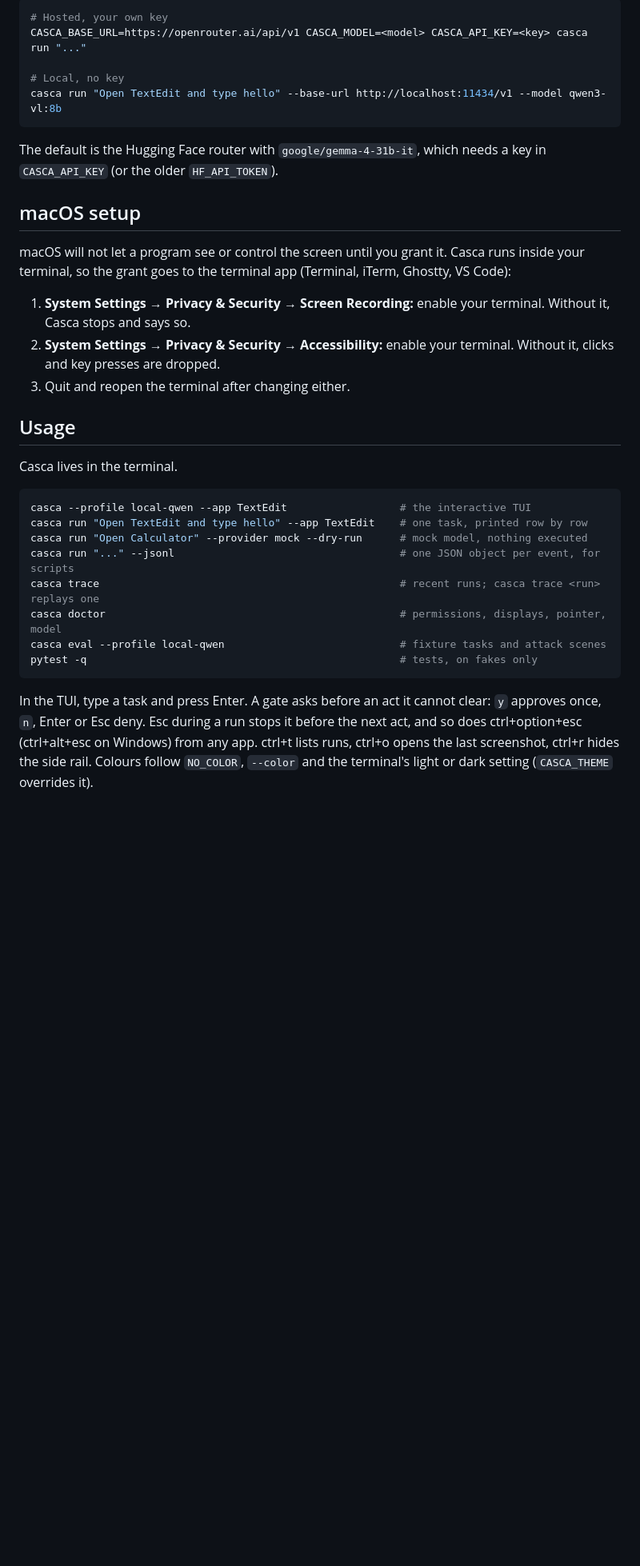
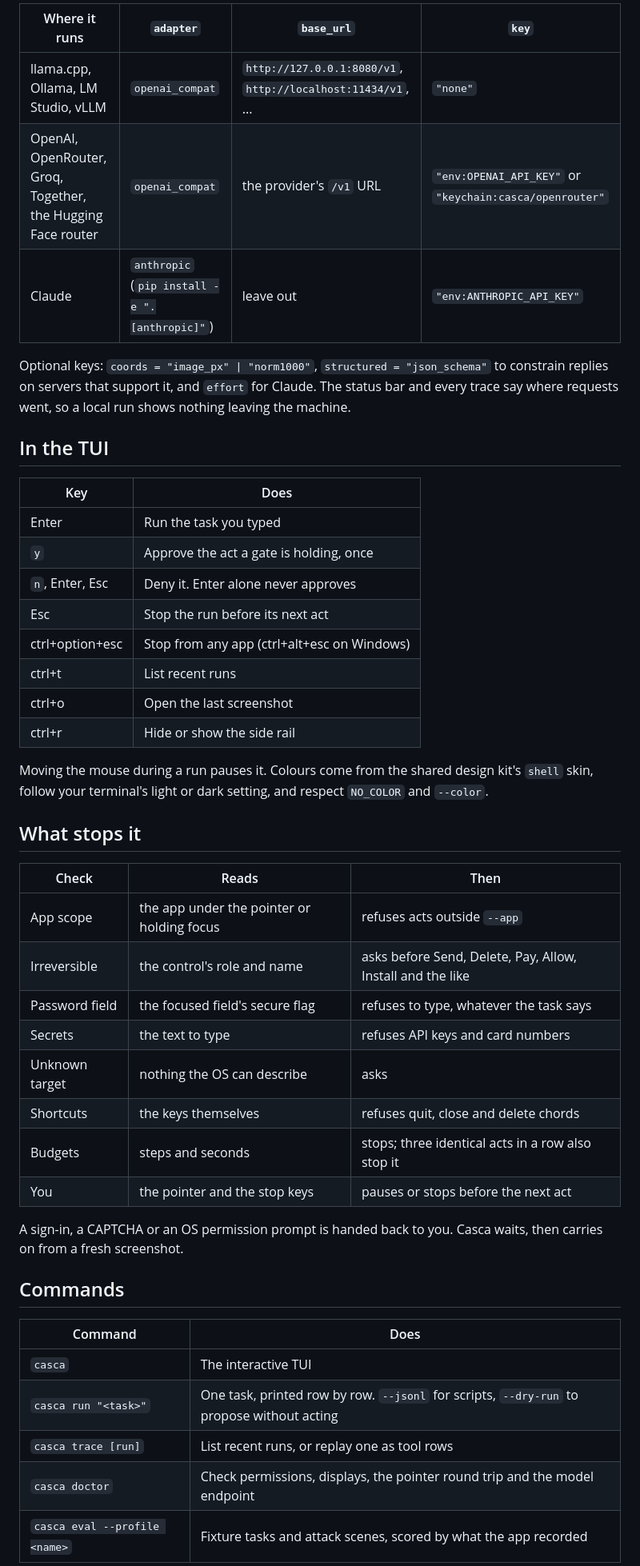
Before and after one commit to kanishkpaul/casca, a Markdown page: README.md, the part around one of its changes. Shown at 80% size. GitHub-like rendering; blank space fills up the shorter version.

````diff
--- a/README.md
+++ b/README.md
@@ -41,44 +72,53 @@ Casca talks to any OpenAI-compatible `/chat/completions` endpoint that accepts i
 
-```bash
-# Hosted, your own key
-CASCA_BASE_URL=https://openrouter.ai/api/v1 CASCA_MODEL=<model> CASCA_API_KEY=<key> casca run "..."
+| Where it runs | `adapter` | `base_url` | `key` |
+|---|---|---|---|
+| llama.cpp, Ollama, LM Studio, vLLM | `openai_compat` | `http://127.0.0.1:8080/v1`, `http://localhost:11434/v1`, ... | `"none"` |
+| OpenAI, OpenRouter, Groq, Together, the Hugging Face router | `openai_compat` | the provider's `/v1` URL | `"env:OPENAI_API_KEY"` or `"keychain:casca/openrouter"` |
+| Claude | `anthropic` (`pip install -e ".[anthropic]"`) | leave out | `"env:ANTHROPIC_API_KEY"` |
 
-# Local, no key
-casca run "Open TextEdit and type hello" --base-url http://localhost:11434/v1 --model qwen3-vl:8b
-```
+Optional keys: `coords = "image_px" | "norm1000"`, `structured = "json_schema"` to constrain
+replies on servers that support it, and `effort` for Claude. The status bar and every trace say
+where requests went, so a local run shows nothing leaving the machine.
 
-The default is the Hugging Face router with `google/gemma-4-31b-it`, which needs a key in
-`CASCA_API_KEY` (or the older `HF_API_TOKEN`).
+## In the TUI
 
-## macOS setup
+| Key | Does |
+|---|---|
+| Enter | Run the task you typed |
+| `y` | Approve the act a gate is holding, once |
+| `n`, Enter, Esc | Deny it. Enter alone never approves |
+| Esc | Stop the run before its next act |
+| ctrl+option+esc | Stop from any app (ctrl+alt+esc on Windows) |
+| ctrl+t | List recent runs |
+| ctrl+o | Open the last screenshot |
+| ctrl+r | Hide or show the side rail |
 
-macOS will not let a program see or control the screen until you grant it. Casca runs inside your
-terminal, so the grant goes to the terminal app (Terminal, iTerm, Ghostty, VS Code):
+Moving the mouse during a run pauses it. Colours come from the shared design kit's `shell` skin,
+follow your terminal's light or dark setting, and respect `NO_COLOR` and `--color`.
 
-1. **System Settings → Privacy & Security → Screen Recording:** enable your terminal. Without it,
-   Casca stops and says so.
-2. **System Settings → Privacy & Security → Accessibility:** enable your terminal. Without it,
-   clicks and key presses are dropped.
-3. Quit and reopen the terminal after changing either.
+## What stops it
 
-## Usage
+| Check | Reads | Then |
+|---|---|---|
+| App scope | the app under the pointer or holding focus | refuses acts outside `--app` |
+| Irreversible | the control's role and name | asks before Send, Delete, Pay, Allow, Install and the like |
+| Password field | the focused field's secure flag | refuses to type, whatever the task says |
+| Secrets | the text to type | refuses API keys and card numbers |
+| Unknown target | nothing the OS can describe | asks |
+| Shortcuts | the keys themselves | refuses quit, close and delete chords |
+| Budgets | steps and seconds | stops; three identical acts in a row also stop it |
+| You | the pointer and the stop keys | pauses or stops before the next act |
 
-Casca lives in the terminal.
+A sign-in, a CAPTCHA or an OS permission prompt is handed back to you. Casca waits, then carries on
+from a fresh screenshot.
 
-```bash
-casca --profile local-qwen --app TextEdit                  # the interactive TUI
-casca run "Open TextEdit and type hello" --app TextEdit    # one task, printed row by row
-casca run "Open Calculator" --provider mock --dry-run      # mock model, nothing executed
-casca run "..." --jsonl                                    # one JSON object per event, for scripts
-casca trace                                                # recent runs; casca trace <run> replays one
-casca doctor                                               # permissions, displays, pointer, model
-casca eval --profile local-qwen                            # fixture tasks and attack scenes
-pytest -q                                                  # tests, on fakes only
-```
+## Commands
 
-In the TUI, type a task and press Enter. A gate asks before an act it cannot clear: `y` approves
-once, `n`, Enter or Esc deny. Esc during a run stops it before the next act, and so does
-ctrl+option+esc (ctrl+alt+esc on Windows) from any app. ctrl+t lists runs, ctrl+o opens the last
-screenshot, ctrl+r hides the side rail. Colours follow `NO_COLOR`, `--color` and the terminal's
-light or dark setting (`CASCA_THEME` overrides it).
+| Command | Does |
+|---|---|
+| `casca` | The interactive TUI |
+| `casca run "<task>"` | One task, printed row by row. `--jsonl` for scripts, `--dry-run` to propose without acting |
+| `casca trace [run]` | List recent runs, or replay one as tool rows |
+| `casca doctor` | Check permissions, displays, the pointer round trip and the model endpoint |
+| `casca eval --profile <name>` | Fixture tasks and attack scenes, scored by what the app recorded |
 
````
Also changed, not shown: other parts of README.md (+87 -59 lines), docs/tui.png (added), 1 other file.
